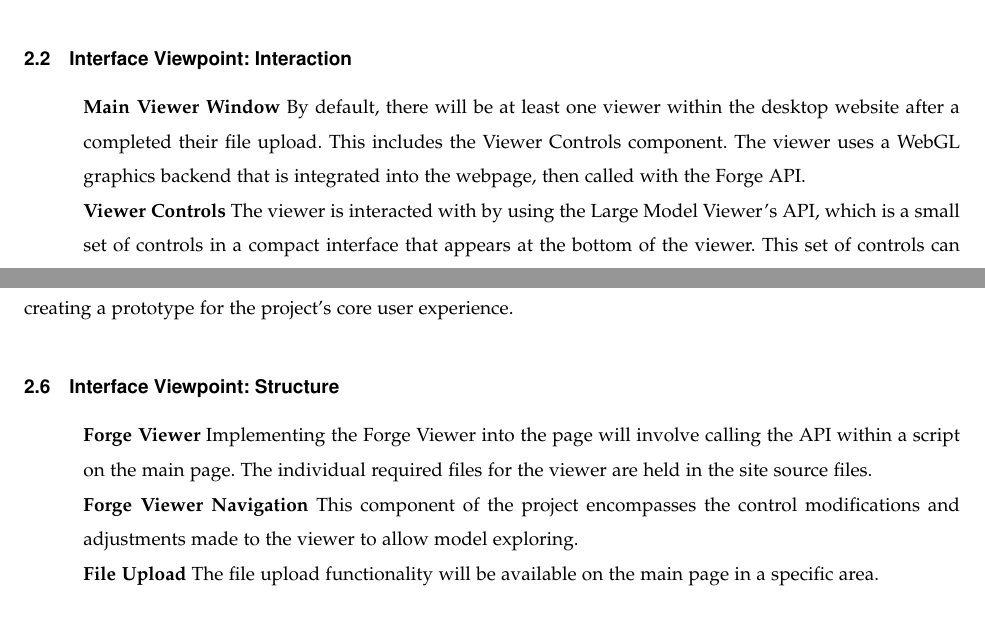
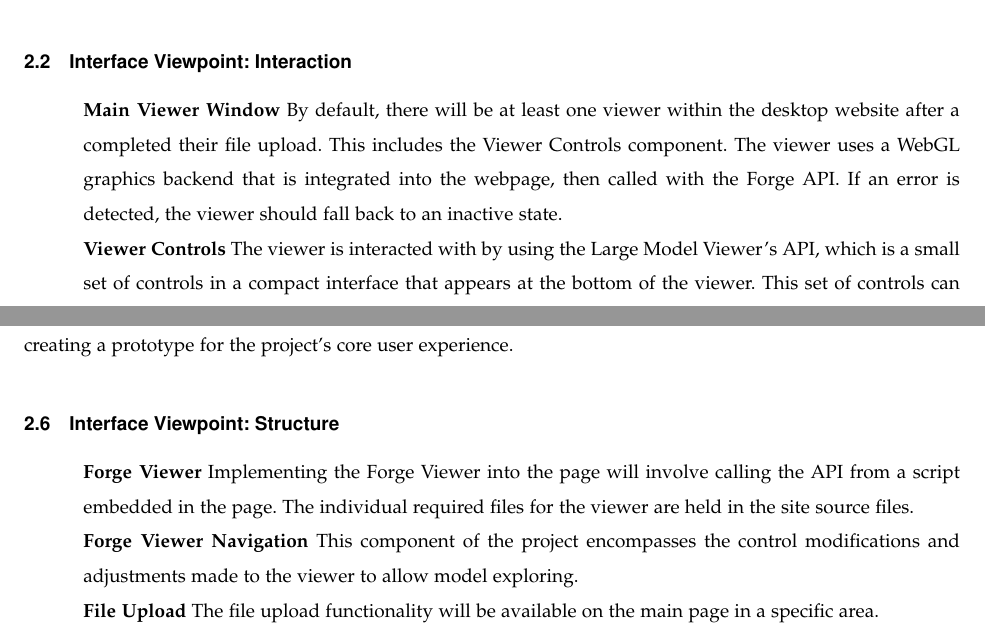
Before and after one commit to gonsalvg/Capstone-Forge-App, a LaTeX paper (DesignDocument/DesignDocument.tex): two parts of pages 6 and 7 of 18, joined at a grey line, cut so that both start at the same text. Compiled offline with pdfLaTeX; a missing font is replaced by an installed copy or a similar font; a LaTeX package or settings file that is missing is left out.

Commit message:
minor changes from old commit

```diff
--- a/DesignDocument/DesignDocument.tex
+++ b/DesignDocument/DesignDocument.tex
@@ -197,7 +197,7 @@
 
 \subsection{Interface Viewpoint: Interaction}
 \begin{itemize}
-	\item[]\textbf{Main Viewer Window} By default, there will be at least one viewer within the desktop website after a completed their file upload. This includes the Viewer Controls component. The viewer uses a WebGL graphics backend that is integrated into the webpage, then called with the Forge API.
+	\item[]\textbf{Main Viewer Window} By default, there will be at least one viewer within the desktop website after a completed their file upload.  This includes the Viewer Controls component. The viewer uses a WebGL graphics backend that is integrated into the webpage, then called with the Forge API. If an error is detected, the viewer should fall back to an inactive state.
 
 	\item[]\textbf{Viewer Controls} The viewer is interacted with by using the Large Model Viewer's API, which is a small set of controls in a compact interface that appears at the bottom of the viewer. This set of controls can rotate, zoom, explode, or toggle settings for viewing the model. If a keyboard is connected, then a set of keys can be used to control the viewer in a basic and straightforward manner.
 
@@ -237,7 +237,7 @@
 
 \subsection{Interface Viewpoint: Structure}
 \begin{itemize}
-	\item[]\textbf{Forge Viewer} Implementing the Forge Viewer into the page will involve calling the API within a script on the main page. The individual required files for the viewer are held in the site source files.
+	 \item[]\textbf{Forge Viewer} Implementing the Forge Viewer into the page will involve calling the API from a script embedded in the page. The individual required files for the viewer are held in the site source files.
 
 	\item[]\textbf{Forge Viewer Navigation} This component of the project encompasses the control modifications and adjustments made to the viewer to allow model exploring.
 
```
Also changed, not shown: DesignDocument/DesignDocument.tex (4 more changed lines).
